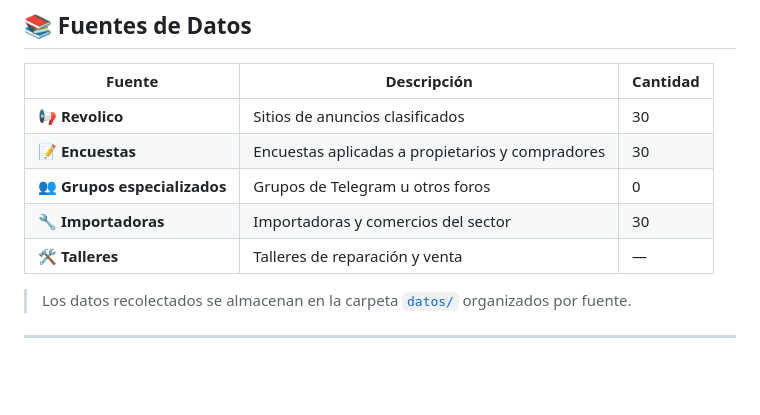
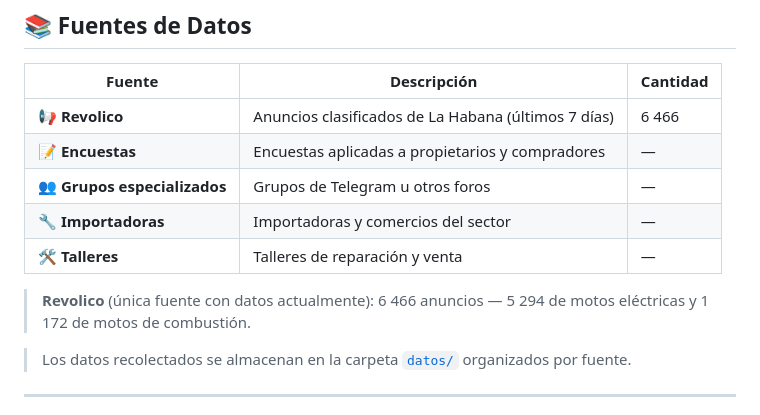
Before and after one commit to harolric78-lab/Mercado-de-Motos, a Markdown page: README.md, the part around the change. Drawn GitHub-style; blank space fills up the shorter version.

Commit message:
Corregir tabla de fuentes de datos con los datos reales del proyecto (Revolico 6466 anuncios)

```diff
--- a/README.md
+++ b/README.md
@@ -52,11 +52,13 @@ El proyecto sigue un flujo de trabajo típico de ciencia de datos:
 
 | Fuente | Descripción | Cantidad |
 |--------|-------------|----------|
-| 📢 **Revolico** | Sitios de anuncios clasificados | 30 |
-| 📝 **Encuestas** | Encuestas aplicadas a propietarios y compradores | 30 |
-| 👥 **Grupos especializados** | Grupos de Telegram u otros foros | 0 |
-| 🔧 **Importadoras** | Importadoras y comercios del sector | 30 |
+| 📢 **Revolico** | Anuncios clasificados de La Habana (últimos 7 días) | 6 466 |
+| 📝 **Encuestas** | Encuestas aplicadas a propietarios y compradores | — |
+| 👥 **Grupos especializados** | Grupos de Telegram u otros foros | — |
+| 🔧 **Importadoras** | Importadoras y comercios del sector | — |
 | 🛠️ **Talleres** | Talleres de reparación y venta | — |
+
+> **Revolico** (única fuente con datos actualmente): 6 466 anuncios — 5 294 de motos eléctricas y 1 172 de motos de combustión.
 
 > Los datos recolectados se almacenan en la carpeta [`datos/`](datos/) organizados por fuente.
 
```
